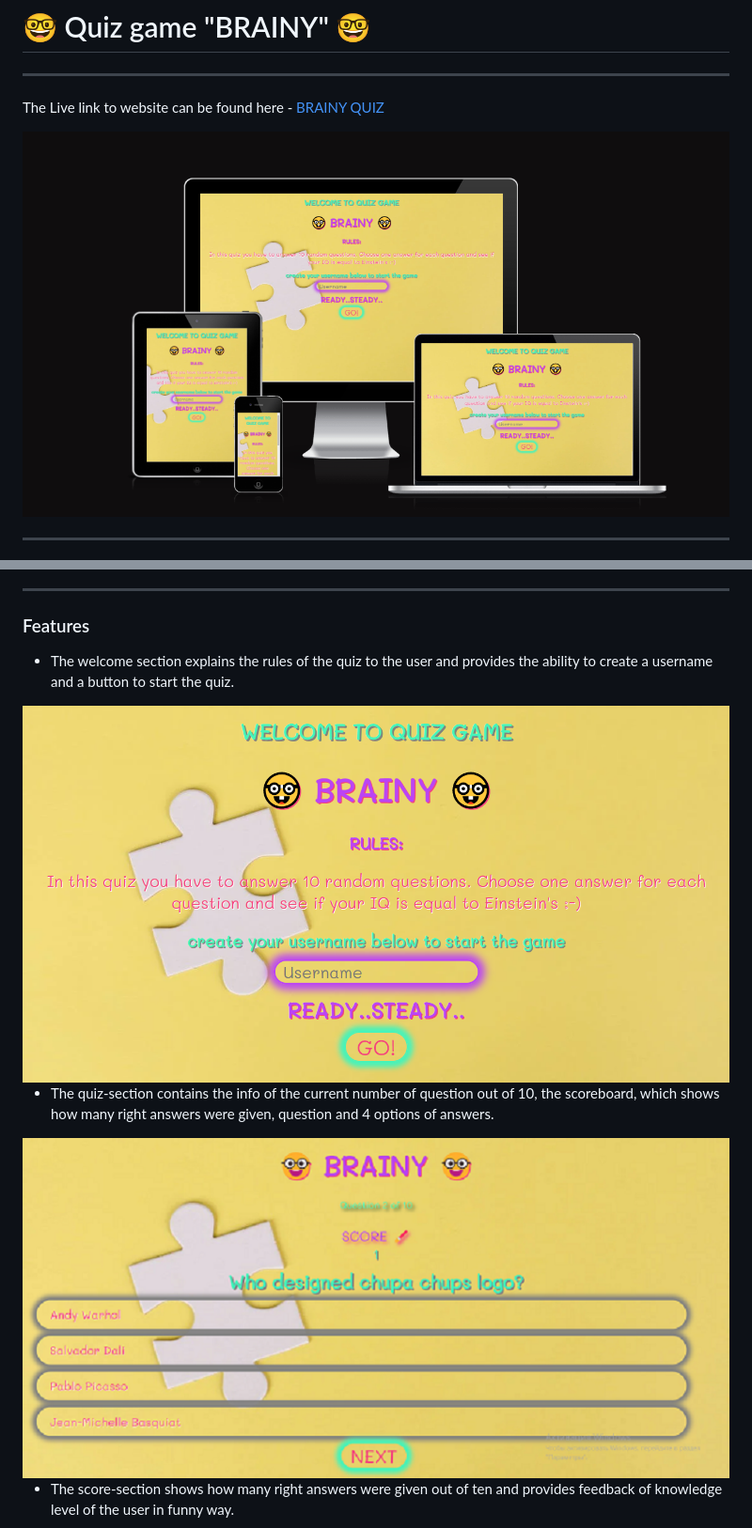
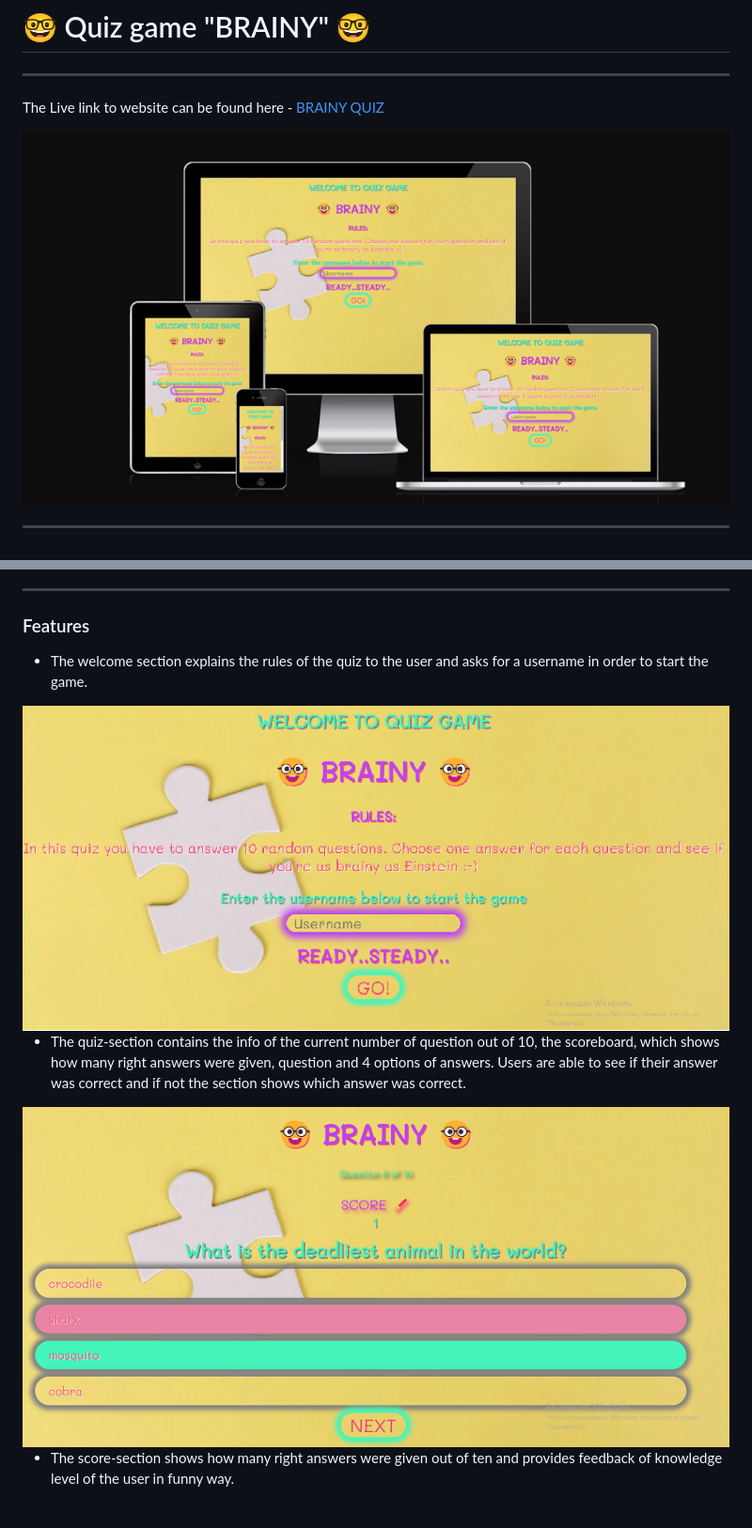
Before and after one commit to annatolchynska/brainy-quiz, a Markdown page: README.md, 2 parts joined by grey strips. Shown: that part at 94% size. Rendered like a GitHub page; pictures changed too: assets/images/quiz-section.png, assets/images/responsiveness.png, assets/images/welcome-section.png.

Commit message:
Update readme, add favicon.

```diff
--- a/README.md
+++ b/README.md
@@ -65,11 +65,11 @@ The website is simple without any distractive images, which gives user the abili
 
 ---
 ### Features
- * The welcome section explains the rules of the quiz to the user and provides the ability to create a username and a button to start the quiz.
+ * The welcome section explains the rules of the quiz to the user and asks for a username in order to start the game.
 
 <img src ="./assets/images/welcome-section.png" alt ="the screenshot of the landing page">
 
-* The quiz-section contains the info of the current number of question out of 10, the scoreboard, which shows how many right answers were given, question and 4 options of answers.
+* The quiz-section contains the info of the current number of question out of 10, the scoreboard, which shows how many right answers were given, question and 4 options of answers. Users are able to see if their answer was correct and if not the section shows which answer was correct.
 
 <img src ="./assets/images/quiz-section.png" alt ="the screenshot of the quiz-section">
 
```
Also changed, not shown: other parts of README.md (+31 -0 lines), 3 other files.
